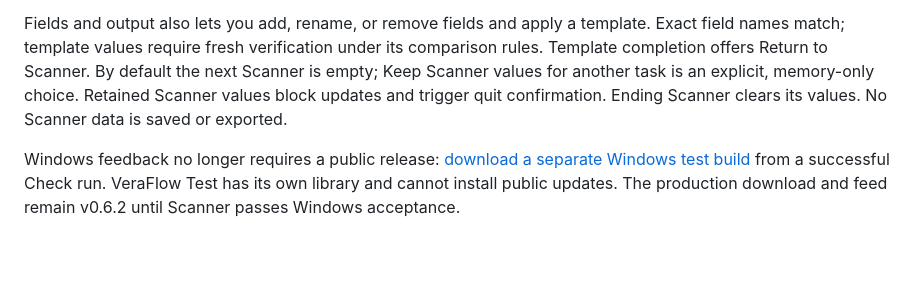
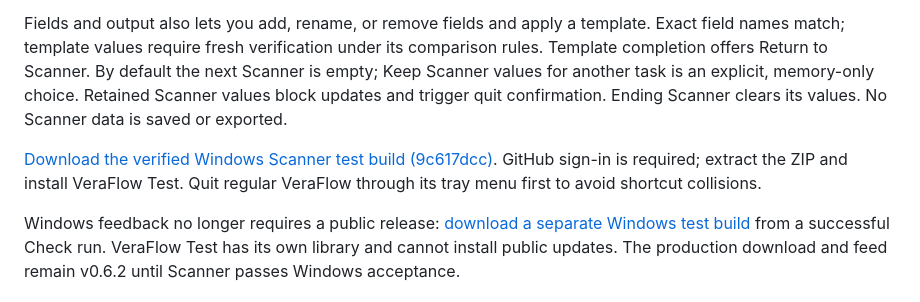
Before and after one commit to iandorsey00/veraflow, a Markdown page: README.md, the part around the change. GitHub-like rendering; blank space fills up the shorter version.

Commit message:
Record verified Scanner Windows test download [skip ci]

```diff
--- a/README.md
+++ b/README.md
@@ -13,6 +13,8 @@ Scanner is the default workspace. Start Scanner to collect one value repeatedly
 Copy field copies the active field; it requires verification when verification is enabled. Under Fields and output, choose the output shortcut's action: Copy field, Paste field, or Paste and Tab. For paste, focus the destination in another app before pressing the configured finish/output shortcut (default Cmd/Ctrl+Shift+8). Output advances to the next Scanner field after success when Auto advance is enabled; failures retain the active field. No selection is captured automatically and no email is sent.
 
 Fields and output also lets you add, rename, or remove fields and apply a template. Exact field names match; template values require fresh verification under its comparison rules. Template completion offers Return to Scanner. By default the next Scanner is empty; Keep Scanner values for another task is an explicit, memory-only choice. Retained Scanner values block updates and trigger quit confirmation. Ending Scanner clears its values. No Scanner data is saved or exported.
+
+[Download the verified Windows Scanner test build (9c617dcc)](https://github.com/iandorsey00/veraflow/actions/runs/38997011726/artifacts/12088285029). GitHub sign-in is required; extract the ZIP and install VeraFlow Test. Quit regular VeraFlow through its tray menu first to avoid shortcut collisions.
 
 Windows feedback no longer requires a public release: [download a separate Windows test build](docs/windows-testing.md) from a successful Check run. VeraFlow Test has its own library and cannot install public updates. The production download and feed remain v0.6.2 until Scanner passes Windows acceptance.
 
```
Also changed, not shown: docs/validation.md (+2 -0 lines), docs/windows-testing.md (+4 -0 lines).
